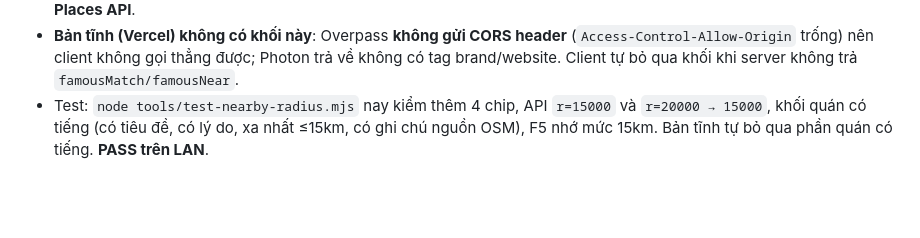
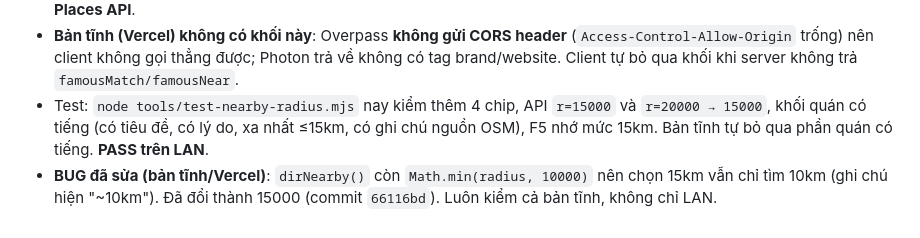
Before and after one commit to thongkvq/choose_food, a Markdown page: CONTEXT_SUMMARY.md, the part around the change. Rendered like a GitHub page; blank space fills up the shorter version.

Commit message:
Ghi chu checkpoint: sua tran 10km o ban tinh

```diff
--- a/CONTEXT_SUMMARY.md
+++ b/CONTEXT_SUMMARY.md
@@ -168,3 +168,4 @@ Công cụ phát hiện: `tools/diag-cover.mjs` (liệt kê khối bị cắt +
 - **Vì sao không có số sao/đánh giá thật**: OSM gần như không có `stars`/`rating` (đo 2000 POI ở Sài Gòn: wikidata **0**, brand 254, website 128, phone 191, hours 265, addr 745); Wikidata SPARQL "restaurant in bbox Sài Gòn" trả **0 kết quả**; Google Places/Nominatim cần key (Nominatim còn bị mạng này reset). Muốn điểm sao thật thì phải cắm **Google Places API**.
 - **Bản tĩnh (Vercel) không có khối này**: Overpass **không gửi CORS header** (`Access-Control-Allow-Origin` trống) nên client không gọi thẳng được; Photon trả về không có tag brand/website. Client tự bỏ qua khối khi server không trả `famousMatch/famousNear`.
 - Test: `node tools/test-nearby-radius.mjs` nay kiểm thêm 4 chip, API `r=15000` và `r=20000 → 15000`, khối quán có tiếng (có tiêu đề, có lý do, xa nhất ≤15km, có ghi chú nguồn OSM), F5 nhớ mức 15km. Bản tĩnh tự bỏ qua phần quán có tiếng. **PASS trên LAN**.
+- **BUG đã sửa (bản tĩnh/Vercel)**: `dirNearby()` còn `Math.min(radius, 10000)` nên chọn 15km vẫn chỉ tìm 10km (ghi chú hiện "~10km"). Đã đổi thành 15000 (commit `66116bd`). Luôn kiểm cả bản tĩnh, không chỉ LAN.
```
